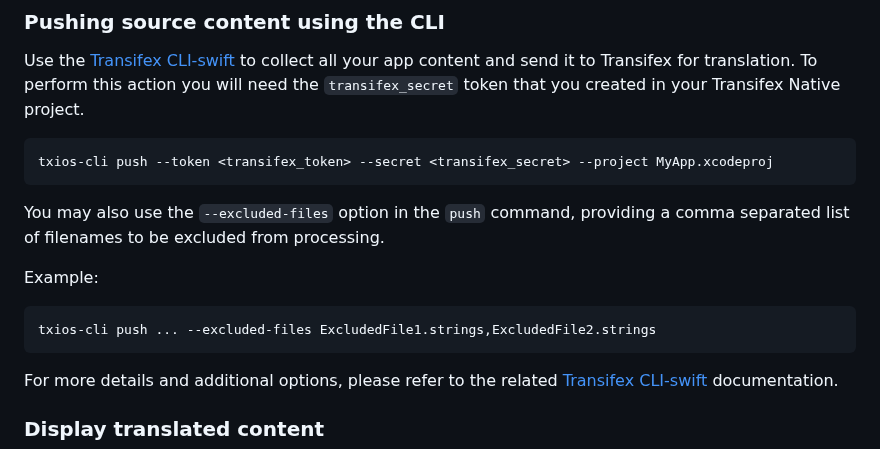
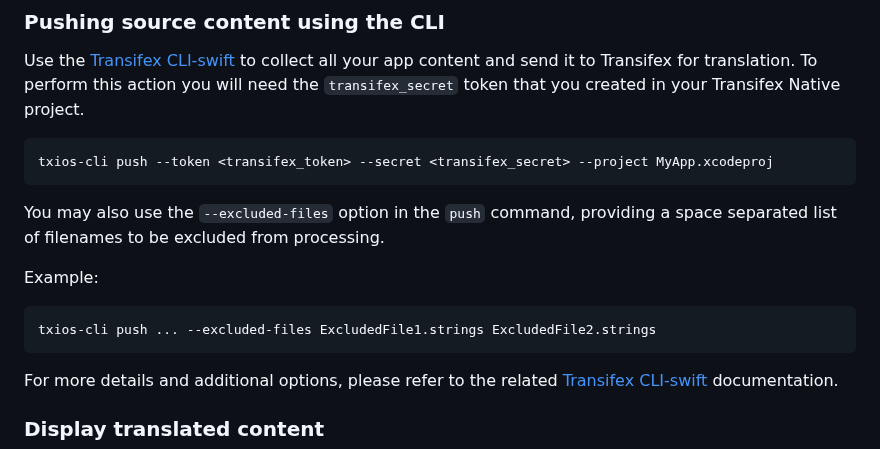
Before and after one commit to transifex/transifex-swift, a Markdown page: README.md, the part around the change. Rendered like a GitHub page.

````diff
--- a/README.md
+++ b/README.md
@@ -215,12 +215,12 @@ Use the [Transifex CLI-swift](https://github.com/transifex/transifex-swift-cli)
 txios-cli push --token <transifex_token> --secret <transifex_secret> --project MyApp.xcodeproj
 ```
 
-You may also use the `--excluded-files` option in the `push` command, providing a comma separated list of filenames to be excluded from processing.
+You may also use the `--excluded-files` option in the `push` command, providing a space separated list of filenames to be excluded from processing.
 
 Example:
 
 ```
-txios-cli push ... --excluded-files ExcludedFile1.strings,ExcludedFile2.strings
+txios-cli push ... --excluded-files ExcludedFile1.strings ExcludedFile2.strings
 ```
 
 For more details and additional options, please refer to the related [Transifex CLI-swift](https://github.com/transifex/transifex-swift-cli) documentation.
````
